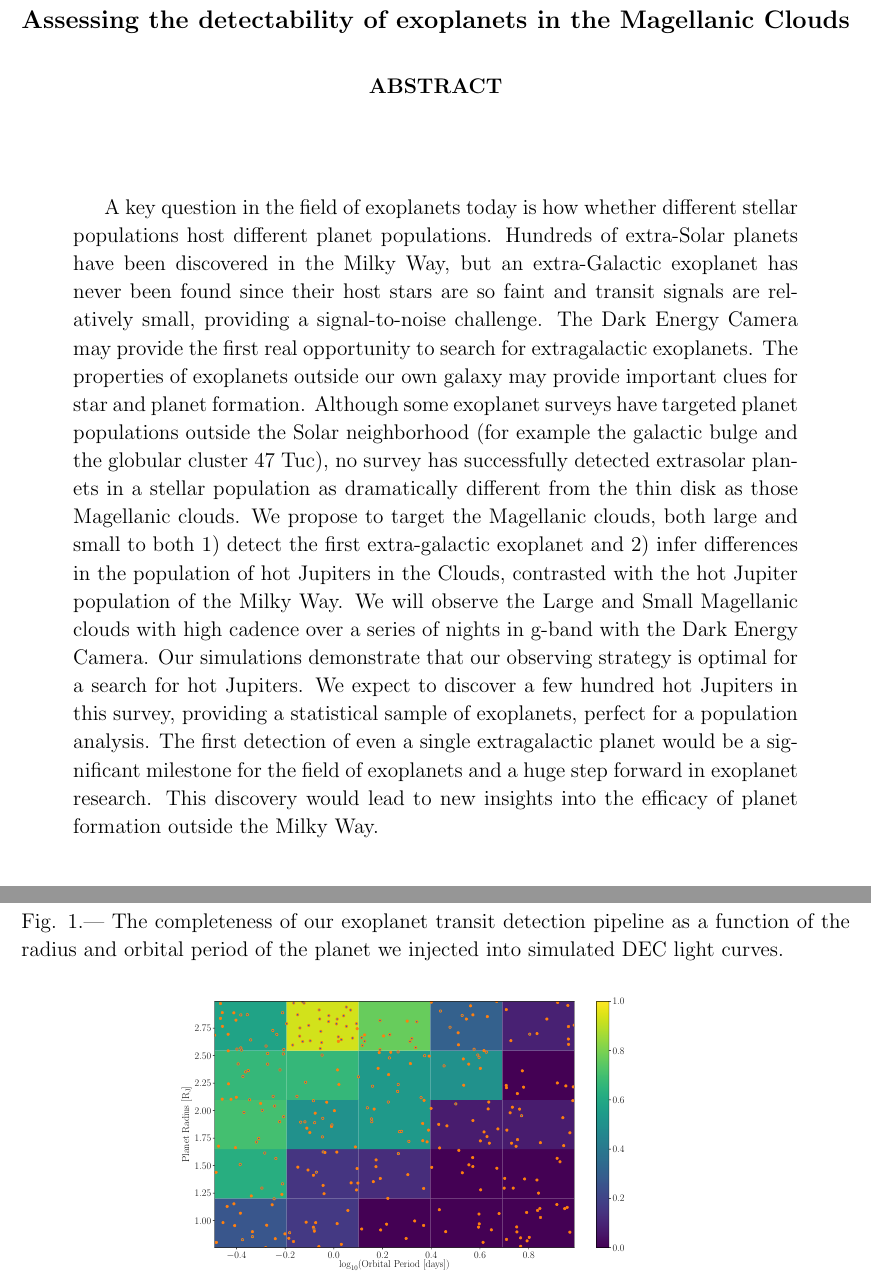
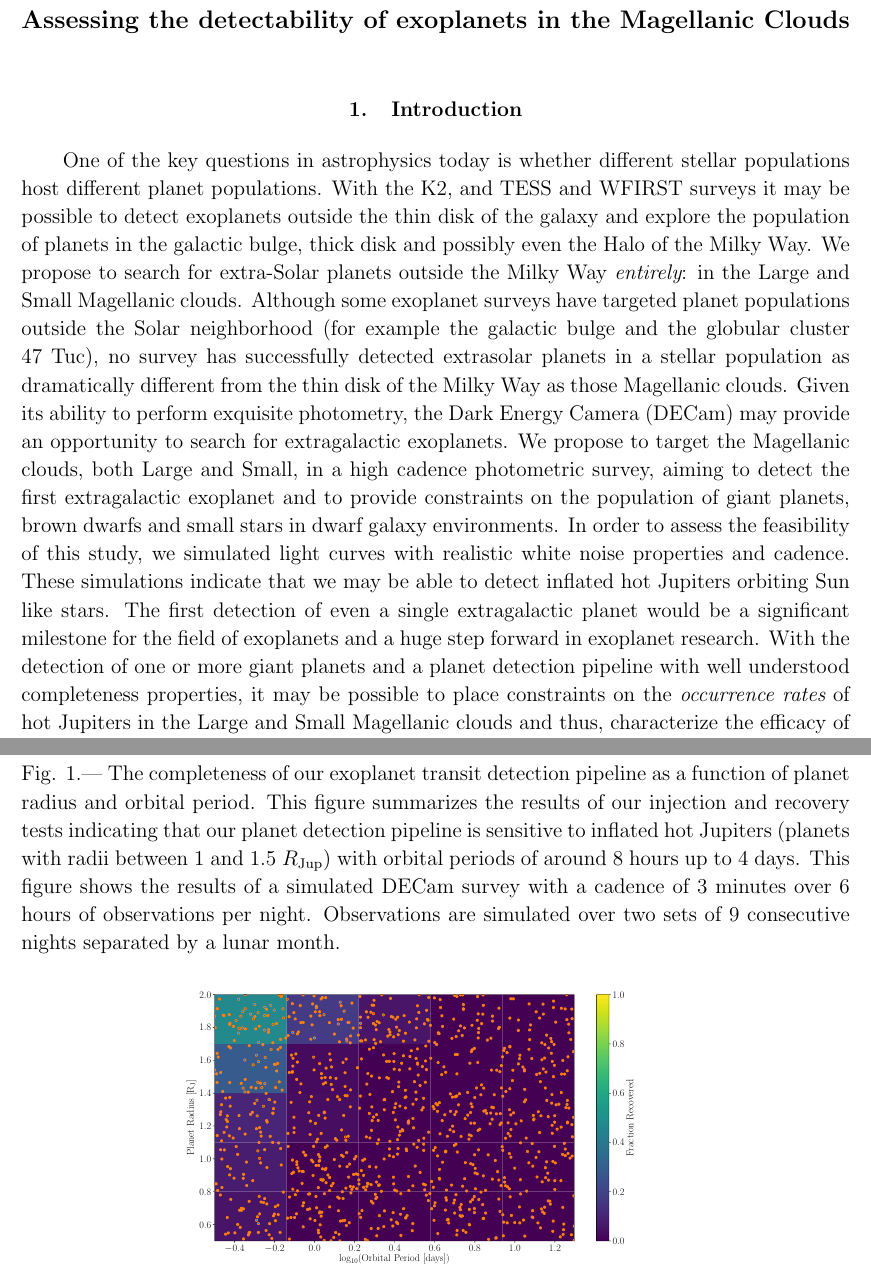
Before and after one commit to RuthAngus/extragalactic-exoplanets, a LaTeX paper (paper/ms.tex, which reads paper/abstract.tex, paper/intro.tex, paper/method.tex): two parts of pages 1 and 4 of 4 before the commit and two parts of pages 1 and 4 of 5 after it, joined at a grey line, cut so that both start at the same text. Compiled offline with pdfLaTeX.

Commit message:
editing and testing cadences again

```diff
--- a/paper/abstract.tex
+++ /dev/null
@@ -1,35 +0,0 @@
-% Motivation
-A key question in the field of exoplanets today is how whether different
-stellar populations host different planet populations.
-Hundreds of extra-Solar planets have been discovered in the Milky Way, but an
-extra-Galactic exoplanet has never been found since their host stars are so
-faint and transit signals are relatively small, providing a signal-to-noise
-challenge.
-The Dark Energy Camera may provide the first real opportunity to
-search for extragalactic exoplanets.
-The properties of exoplanets outside our own galaxy may provide important
-clues for star and planet formation.
-Although some exoplanet surveys have targeted planet populations outside the
-Solar neighborhood (for example the galactic bulge and the globular cluster 47
-Tuc), no survey has successfully detected extrasolar planets in a stellar
-population as dramatically different from the thin disk as those Magellanic
-clouds.
-% Goal
-We propose to target the Magellanic clouds, both large and small to both 1)
-detect the first extra-galactic exoplanet and 2) infer differences in the
-population of hot Jupiters in the Clouds, contrasted with the hot Jupiter
-population of the Milky Way.
-% Method & data
-We will observe the Large and Small Magellanic clouds with high cadence over a
-series of nights in g-band with the Dark Energy Camera.
-% Results
-Our simulations demonstrate that our observing strategy is optimal for a
-search for hot Jupiters.
-We expect to discover a few hundred hot Jupiters in this survey, providing a
-statistical sample of exoplanets, perfect for a population analysis.
-% Interpretation
-The first detection of even a single extragalactic planet would be a
-significant milestone for the field of exoplanets and a huge step forward in
-exoplanet research.
-This discovery would lead to new insights into the efficacy of planet
-formation outside the Milky Way.
--- a/paper/intro.tex
+++ b/paper/intro.tex
@@ -1,3 +1,46 @@
-% Motivation and context
-% Relevant literature
-% Paper outline
+% Motivation
+\section{Introduction}
+
+One of the key questions in astrophysics today is whether different stellar
+populations host different planet populations.
+With the K2, and TESS and WFIRST surveys it may be possible to detect
+exoplanets outside the thin disk of the galaxy and explore the population of
+planets in the galactic bulge, thick disk and possibly even the Halo of the
+Milky Way.
+We propose to search for extra-Solar planets outside the Milky Way {\it
+entirely}: in the Large and Small Magellanic clouds.
+% This will be one of the first surveys with the potential to discover
+% extragalactic exoplanets and could reveal characteristics of the populations
+% of exoplanets in other galaxies.
+% Ultimately this survey could reveal Universal planet formation pathways and
+% how host galaxies influence the habitability of their planets.
+% Hundreds of extra-Solar planets have been discovered in the Milky Way, but an
+% extragalactic exoplanet has never been found due to the challenge of searching
+% for 1\% flux variations of such distant stars.
+Although some exoplanet surveys have targeted planet populations outside the
+Solar neighborhood (for example the galactic bulge and the globular cluster 47
+Tuc), no survey has successfully detected extrasolar planets in a stellar
+population as dramatically different from the thin disk of the Milky Way as
+those Magellanic clouds.
+Given its ability to perform exquisite photometry, the Dark Energy Camera
+(DECam) may provide an opportunity to search for extragalactic exoplanets.
+% Goal
+We propose to target the Magellanic clouds, both Large and Small, in a high
+cadence photometric survey, aiming to detect the first extragalactic exoplanet
+and to provide constraints on the population of giant planets, brown dwarfs
+and small stars in dwarf galaxy environments.
+% Method & data
+% Results
+In order to assess the feasibility of this study, we simulated light curves
+with realistic white noise properties and cadence.
+These simulations indicate that we may be able to detect inflated hot Jupiters
+orbiting Sun like stars.
+% Interpretation
+The first detection of even a single extragalactic planet would be a
+significant milestone for the field of exoplanets and a huge step forward in
+exoplanet research.
+With the detection of one or more giant planets and a planet detection
+pipeline with well understood completeness properties, it may be possible to
+place constraints on the {\it occurrence rates} of hot Jupiters in the Large
+and Small Magellanic clouds and thus, characterize the efficacy of planet
+formation in these radically different stellar populations.
--- a/paper/method.tex
+++ b/paper/method.tex
@@ -54,12 +64,19 @@ as a function of injected radius and orbital period.
 
 \begin{figure}
   \caption{The completeness of our exoplanet transit detection pipeline as a
-    function of the radius and orbital period of the planet we injected into
-    simulated DEC light curves.
+    function of planet radius and orbital period.
+    This figure summarizes the results of our injection and recovery tests
+    indicating that our planet detection pipeline is sensitive to inflated hot
+    Jupiters (planets with radii between 1 and 1.5 $R_{\mathrm{Jup}}$) with
+    orbital periods of around 8 hours up to 4 days.
+    This figure shows the results of a simulated DECam survey with a cadence
+    of 3 minutes over 6 hours of observations per night.  Observations are
+    simulated over two sets of 9 consecutive nights separated
+    by a lunar month.
 }
   \centering
     \includegraphics[width=.7\textwidth]{../completeness.pdf}
-\label{fig:PGM}
+\label{fig:completeness}
 \end{figure}
 
 %   - Optimizing cadence and observing strategy
--- a/paper/ms.tex
+++ b/paper/ms.tex
@@ -39,10 +39,7 @@
 
 \title{Assessing the detectability of exoplanets in the Magellanic Clouds}
 
-\begin{abstract}
-    \include{abstract}
-\end{abstract}
+\include{intro}
 
-\section{Method}
 \include{method}
 
```
Also changed, not shown: paper/ms.bib (deleted, +0 -15 lines), completeness.pdf, paper/ms.pdf, paper/method.tex (88 more changed lines), paper/ms.tex (2 more changed lines), 1 other file.
